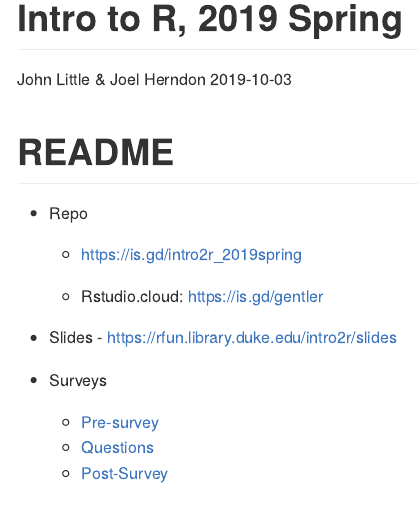
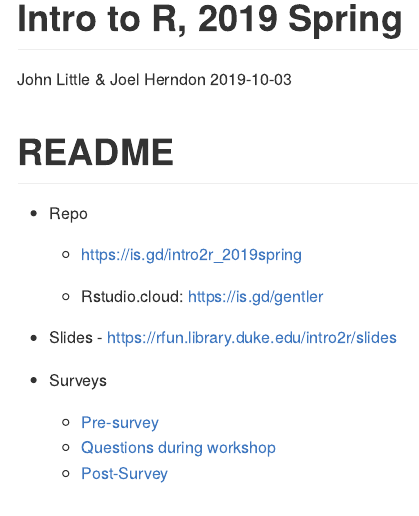
Before and after one commit to libjohn/intro2r-2019spring, an R Markdown document (README.Rmd): the page in a window 1100 px wide, from its top. Rendered offline with R 4.5, knitr and Pandoc, with nearby package versions.

Commit message:
update readme 2/2

```diff
--- a/README.Rmd
+++ b/README.Rmd
@@ -21,7 +21,7 @@
 - Surveys
 
     - [Pre-survey](https://docs.google.com/forms/d/e/1FAIpQLSdtAb8OFb8ii2_5o6z0a_m8P-Owa0Bh4N4ouhLUZ3RJ7KbAiA/viewform)
-    - [Questions](https://docs.google.com/document/d/162S6yinlPCo3azRhvaSJckj_8c2g7Bf-_B5wZ-xIHqI/edit?usp=sharing)
+    - [Questions during workshop](https://docs.google.com/document/d/162S6yinlPCo3azRhvaSJckj_8c2g7Bf-_B5wZ-xIHqI/edit?usp=sharing)
     - [Post-Survey](https://docs.google.com/forms/d/e/1FAIpQLSdczFPtCOfQxXTF14gje2NN3B5y0IR1SutLQe_oeQawHE5k5A/viewform)
 
 
```
Also changed, not shown: README.md, images/by-nc.png (added), images/clone.png (added).
